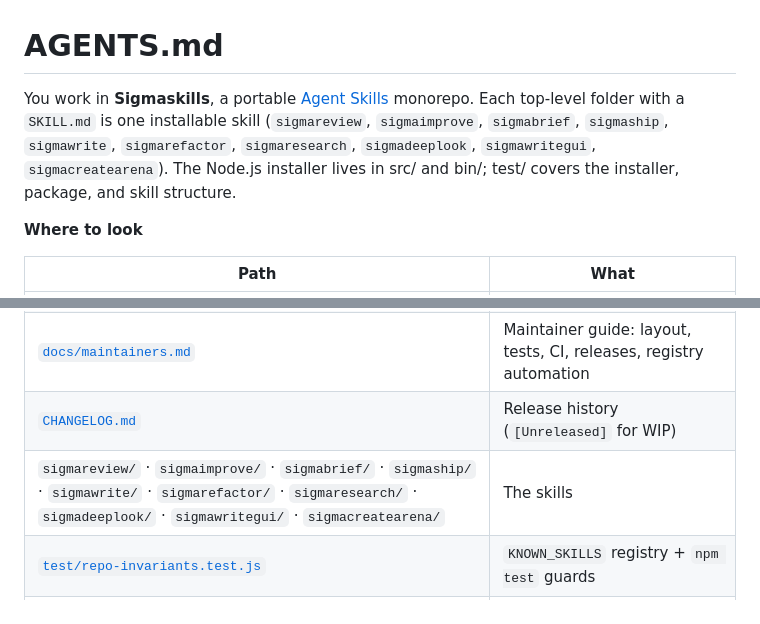
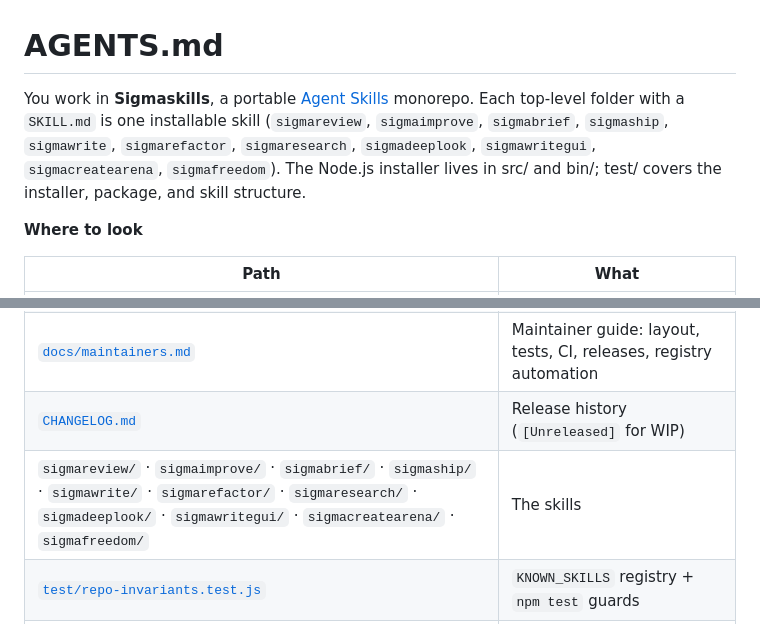
Before and after one commit to Djordje-Stojanovic/Sigmaskills, a Markdown page: AGENTS.md, 2 parts joined by grey strips. GitHub-like rendering.

Commit message:
docs: AGENTS.md lists sigmafreedom with the other 10 skills
The 0.9.2 package ships 11 skills; AGENTS.md named 10 (sigmafreedom missing).
Verified: npm test green.

Co-Authored-By: Claude Opus 5.5 <noreply@anthropic.com>

```diff
--- a/AGENTS.md
+++ b/AGENTS.md
@@ -1,6 +1,6 @@
 # AGENTS.md
 
-You work in **Sigmaskills**, a portable [Agent Skills](https://agentskills.io/) monorepo. Each top-level folder with a `SKILL.md` is one installable skill (`sigmareview`, `sigmaimprove`, `sigmabrief`, `sigmaship`, `sigmawrite`, `sigmarefactor`, `sigmaresearch`, `sigmadeeplook`, `sigmawritegui`, `sigmacreatearena`). The Node.js installer lives in src/ and bin/; test/ covers the installer, package, and skill structure.
+You work in **Sigmaskills**, a portable [Agent Skills](https://agentskills.io/) monorepo. Each top-level folder with a `SKILL.md` is one installable skill (`sigmareview`, `sigmaimprove`, `sigmabrief`, `sigmaship`, `sigmawrite`, `sigmarefactor`, `sigmaresearch`, `sigmadeeplook`, `sigmawritegui`, `sigmacreatearena`, `sigmafreedom`). The Node.js installer lives in src/ and bin/; test/ covers the installer, package, and skill structure.
 
 **Where to look**
 
@@ -10,7 +10,7 @@ You work in **Sigmaskills**, a portable [Agent Skills](https://agentskills.io/)
 | [`docs/installer.md`](docs/installer.md) | Installer guide: every command, flag, and install method |
 | [`docs/maintainers.md`](docs/maintainers.md) | Maintainer guide: layout, tests, CI, releases, registry automation |
 | [`CHANGELOG.md`](CHANGELOG.md) | Release history (`[Unreleased]` for WIP) |
-| `sigmareview/` · `sigmaimprove/` · `sigmabrief/` · `sigmaship/` · `sigmawrite/` · `sigmarefactor/` · `sigmaresearch/` · `sigmadeeplook/` · `sigmawritegui/` · `sigmacreatearena/` | The skills |
+| `sigmareview/` · `sigmaimprove/` · `sigmabrief/` · `sigmaship/` · `sigmawrite/` · `sigmarefactor/` · `sigmaresearch/` · `sigmadeeplook/` · `sigmawritegui/` · `sigmacreatearena/` · `sigmafreedom/` | The skills |
 | [`test/repo-invariants.test.js`](test/repo-invariants.test.js) | `KNOWN_SKILLS` registry + `npm test` guards |
 | `.github/` | Issue forms, PR template, CI |
 
```
